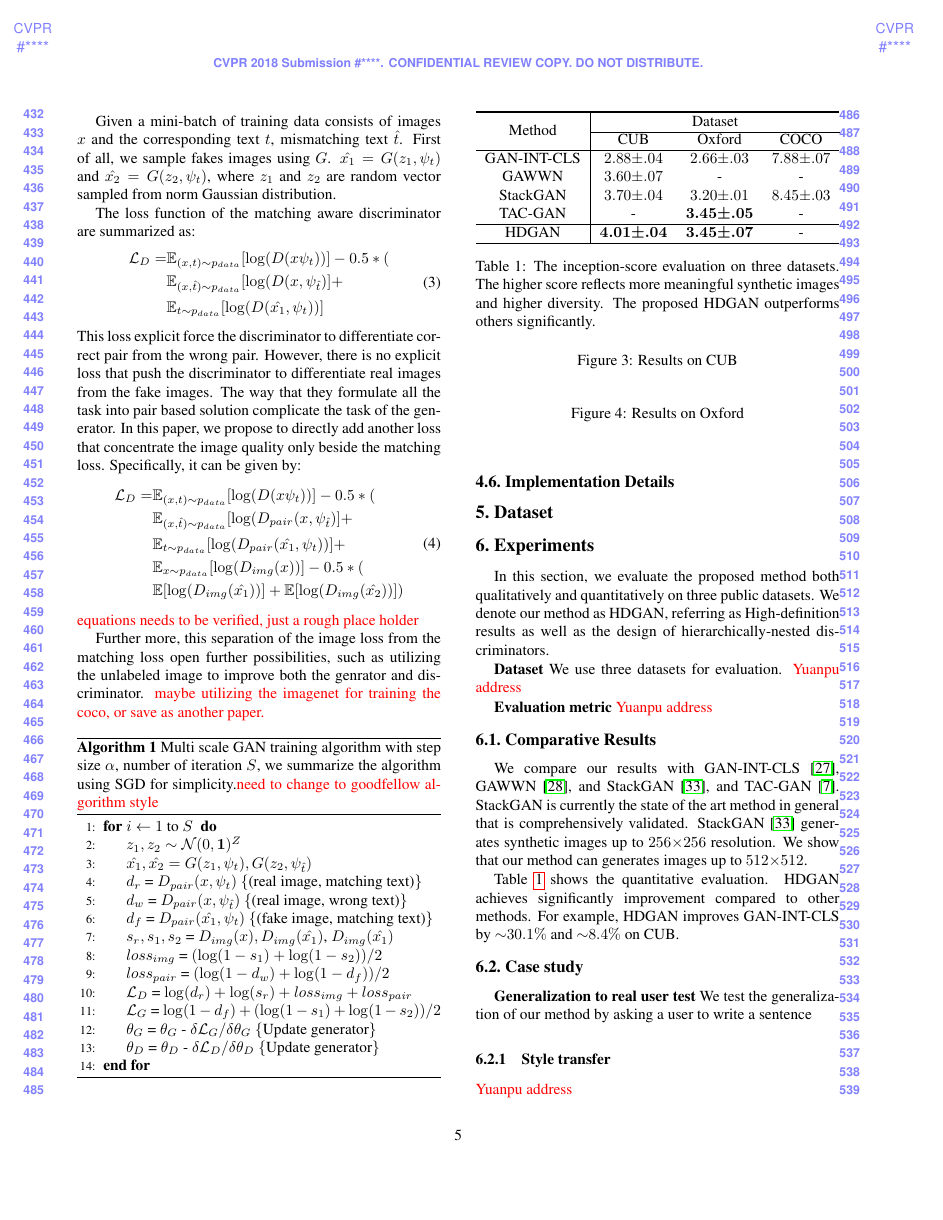
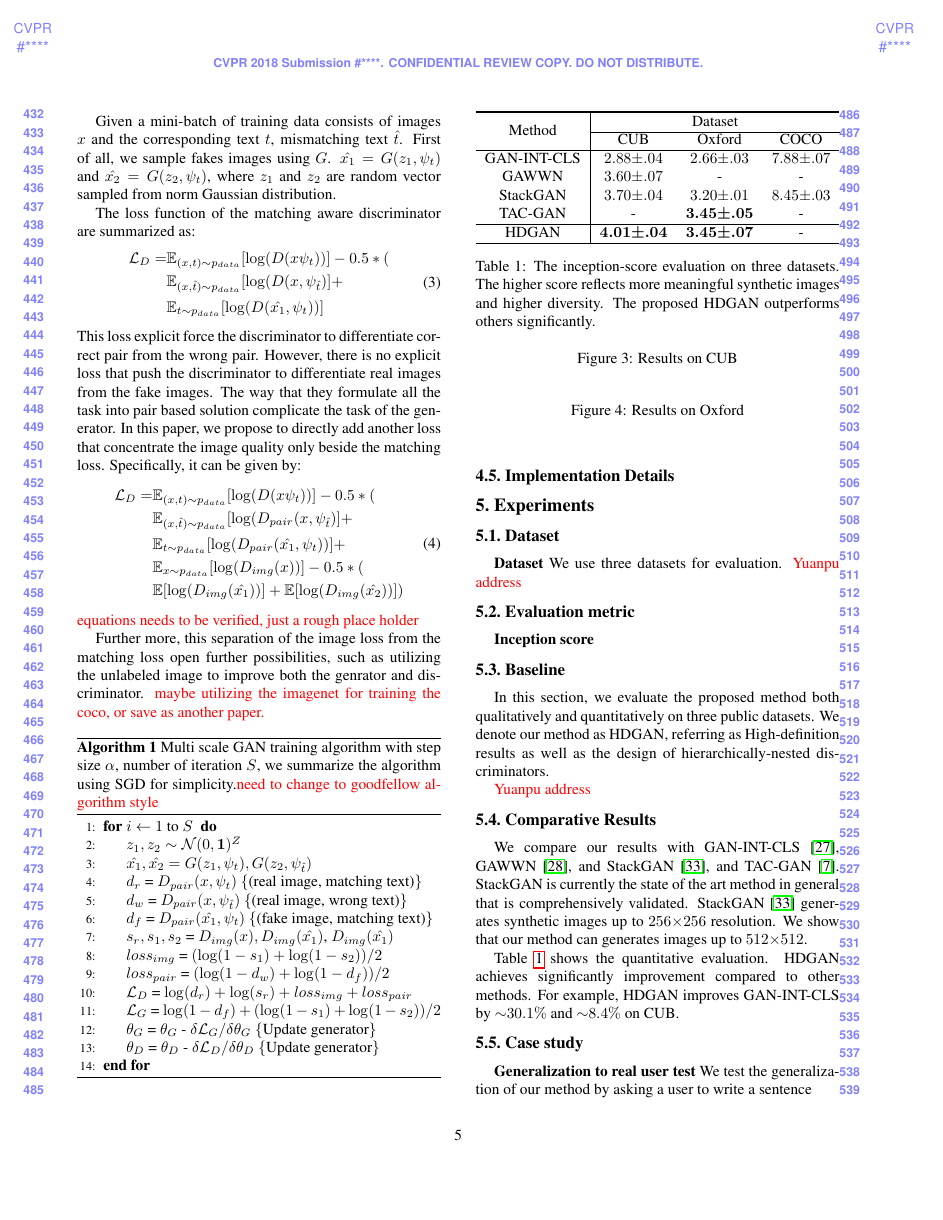
Before and after one commit to ypxie/CVPR_2018, a LaTeX paper (cvpr2018.tex): page 5 of 7. Compiled offline with pdfLaTeX.

Commit message:
merge and revision

```diff
--- a/cvpr2018.tex
+++ b/cvpr2018.tex
@@ -324,18 +324,24 @@ Further more, this separation of the image loss from the matching loss open furt
 
 \subsection{Implementation Details}
 
-\section{Dataset}
+
+\section{Experiments}
+
+\subsection{Dataset}
+\textbf{Dataset} We use three datasets for evaluation. \textcolor{red}{Yuanpu address}
+
+\subsection{Evaluation metric}
+\textbf{Inception score }
+
+\subsection{Baseline}
+
+In this section, we evaluate the proposed method both qualitatively and quantitatively on three public datasets. We denote our method as HDGAN, referring as High-definition results as well as the design of hierarchically-nested discriminators.
+
+
+%We mainly compare to the state-of-the art StackGAN \cite{han2017stackgan} for text-to-image synthesis and demonstrate substantially improvement.
 
 
 
-\section{Experiments}
-In this section, we evaluate the proposed method both qualitatively and quantitatively on three public datasets. We denote our method as HDGAN, referring as High-definition results as well as the design of hierarchically-nested discriminators.
-
-%We mainly compare to the state-of-the art StackGAN \cite{han2017stackgan} for text-to-image synthesis and demonstrate substantially improvement.
-
-\textbf{Dataset} We use three datasets for evaluation. \textcolor{red}{Yuanpu address}
-
-\textbf{Evaluation metric}
 \textcolor{red}{Yuanpu address}
 
 \begin{table}[t] % retrieval
```
Also changed, not shown: cvpr2018.tex (6 more changed lines).
